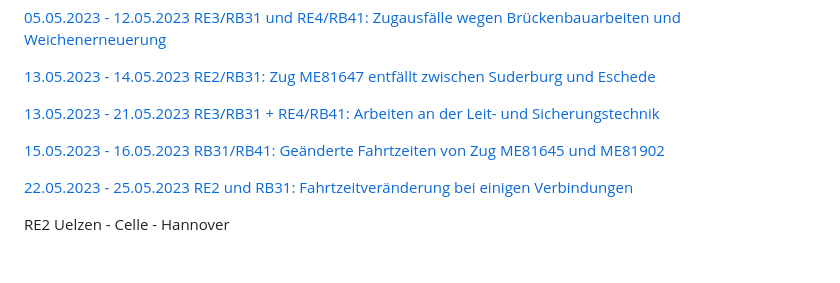
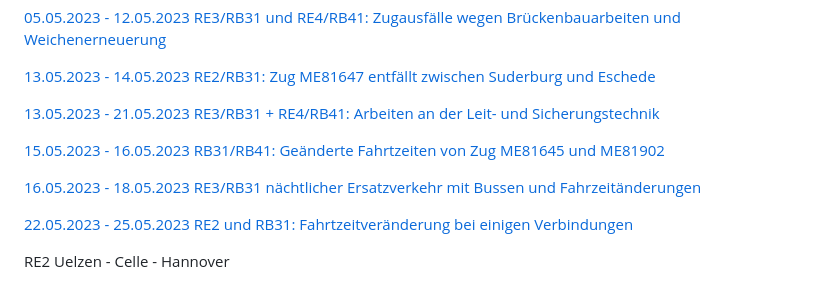
Before and after one commit to EdJoPaTo/website-stalker-example, a Markdown page: sites/de-der-metronom-fahrplan-baustellen-uebersicht.md, the part around the change. Drawn GitHub-style; blank space fills up the shorter version.

Commit message:
🌐👀 www.der-metronom.de
- https://www.der-metronom.de/fahrplan/baustellen-uebersicht/

```diff
--- a/sites/de-der-metronom-fahrplan-baustellen-uebersicht.md
+++ b/sites/de-der-metronom-fahrplan-baustellen-uebersicht.md
@@ -40,6 +40,8 @@ RE3 + RB31 Hamburg - Lüneburg - Uelzen
 
 [15.05.2023 - 16.05.2023 RB31/RB41: Geänderte Fahrtzeiten von Zug ME81645 und ME81902](https://www.der-metronom.de/baustellen/rb31-rb41-geaenderte-fahrtzeiten-von-zug-me81645-und-me81902/)
 
+[16.05.2023 - 18.05.2023 RE3/RB31 nächtlicher Ersatzverkehr mit Bussen und Fahrzeitänderungen](https://www.der-metronom.de/baustellen/re3-rb31-naechtlicher-ersatzverkehr-mit-bussen-und-fahrzeitaenderungen/)
+
 [22.05.2023 - 25.05.2023 RE2 und RB31: Fahrtzeitveränderung bei einigen Verbindungen](https://www.der-metronom.de/baustellen/re2-und-rb31-fahrtzeitveraenderung-bei-einigen-verbindungen/)
 
 RE2 Uelzen - Celle - Hannover
```
